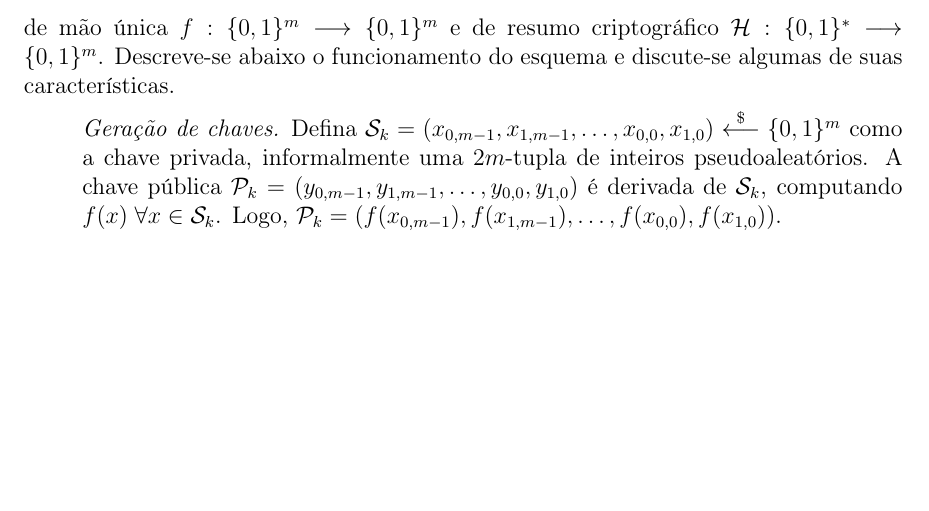
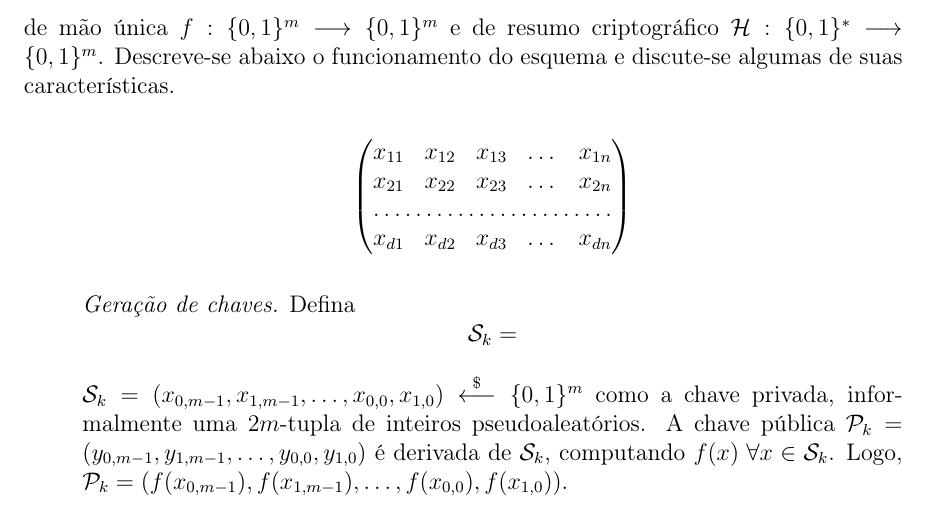
Before and after one commit to zambonin/bsc, a LaTeX document (bsc.tex): part of page 14 of 21, cut so that both start at the same text, the shorter picture padded with empty space. Compiled offline with pdfLaTeX.

Commit message:
sharelatex: update bsc.tex from r6711 to r6734

```diff
--- a/bsc.tex
+++ b/bsc.tex
@@ -689,7 +689,21 @@ e discute-se algumas de suas características.
 
 \begin{enumerate}
 
-    \item[] \emph{Geração de chaves.} Defina $\text{\sk{}} = (x_{0, m-1}, x_{1, m-1}, \dots, x_{0,0}, x_{1,0}) \stackrel{\$}{\longleftarrow} \binwds{m}$ como a chave privada, informalmente uma $2m$-tupla de inteiros pseudoaleatórios. A chave pública $\text{\pk{}} = (y_{0, m-1}, y_{1, m-1}, \dots, y_{0,0}, y_{1,0})$ é derivada de \sk{}, computando $f(x) \; \forall x \in  \text{\sk{}}$. Logo, $\text{\pk{}} = (f(x_{0, m-1}), f(x_{1, m-1}), \dots, f(x_{0,0}), f(x_{1,0}))$.
+\[
+\begin{pmatrix}
+    x_{11}       & x_{12} & x_{13} & \dots & x_{1n} \\
+    x_{21}       & x_{22} & x_{23} & \dots & x_{2n} \\
+    \hdotsfor{5} \\
+    x_{d1}       & x_{d2} & x_{d3} & \dots & x_{dn}
+\end{pmatrix}
+\]
+
+    \item[] \emph{Geração de chaves.} Defina \[
+    \text{\sk{}} =
+    \]
+
+
+    $\text{\sk{}} = (x_{0, m-1}, x_{1, m-1}, \dots, x_{0,0}, x_{1,0}) \stackrel{\$}{\longleftarrow} \binwds{m}$ como a chave privada, informalmente uma $2m$-tupla de inteiros pseudoaleatórios. A chave pública $\text{\pk{}} = (y_{0, m-1}, y_{1, m-1}, \dots, y_{0,0}, y_{1,0})$ é derivada de \sk{}, computando $f(x) \; \forall x \in  \text{\sk{}}$. Logo, $\text{\pk{}} = (f(x_{0, m-1}), f(x_{1, m-1}), \dots, f(x_{0,0}), f(x_{1,0}))$.
 
     \item[] \emph{Geração da assinatura.} Tome uma mensagem $M$ e calcule o seu resumo $d = \mathcal{H}(M)$. $d$ pode ser representado como $d_{m-1} \dots d_0$. A assinatura consiste de elementos de \sk{} operados por $f$: $\sigma = (f(x_{d_{m-1}, m-1}), \dots, f(x_{d_0, 0}))$.
 
```
Also changed, not shown: bsc.tex (4 more changed lines).
